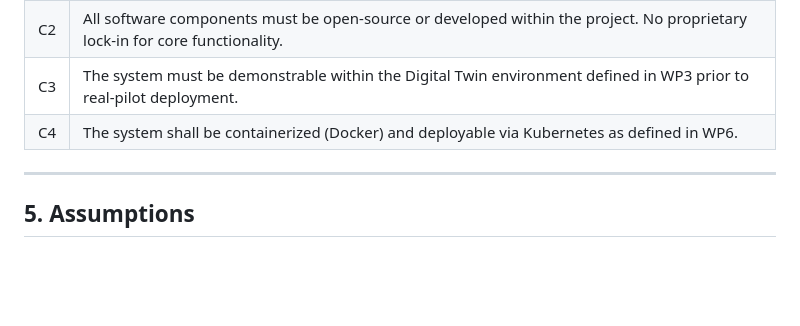
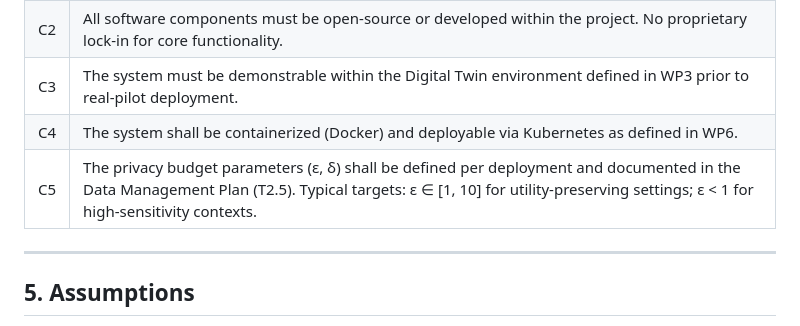
Before and after one commit to rafaeldpsilva/sa4cps-vault, a Markdown page: Doutoramento/WP2/T2.1 – Functional and Non-Functional Requirements.md, the part around the change. Drawn GitHub-style; blank space fills up the shorter version.

Commit message:
Commit from thinkpad on 3/4/2026, 3:54:56 PM

```diff
--- a/Doutoramento/WP2/T2.1 – Functional and Non-Functional Requirements.md
+++ b/Doutoramento/WP2/T2.1 – Functional and Non-Functional Requirements.md
@@ -192,6 +192,7 @@ The system is composed of five interacting subsystems:
 | C2 | All software components must be open-source or developed within the project. No proprietary lock-in for core functionality. |
 | C3 | The system must be demonstrable within the Digital Twin environment defined in WP3 prior to real-pilot deployment. |
 | C4 | The system shall be containerized (Docker) and deployable via Kubernetes as defined in WP6. |
+| C5 | The privacy budget parameters (ε, δ) shall be defined per deployment and documented in the Data Management Plan (T2.5). Typical targets: ε ∈ [1, 10] for utility-preserving settings; ε < 1 for high-sensitivity contexts. |
 
 ---
 
```
